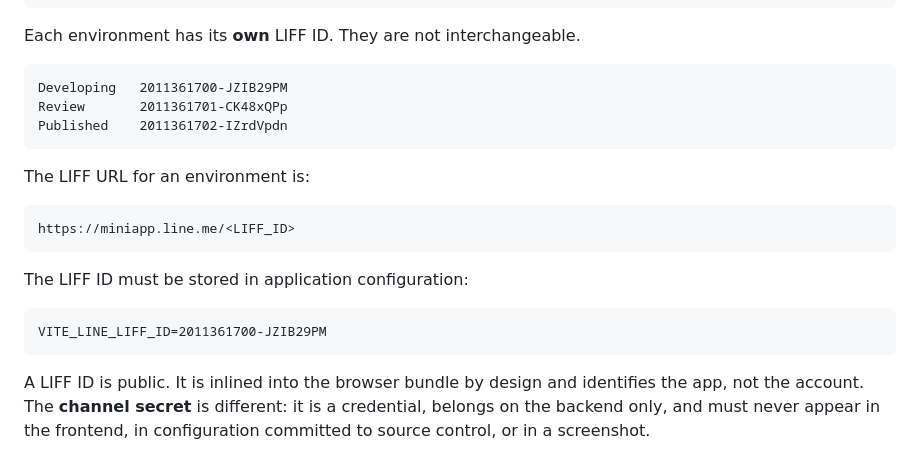
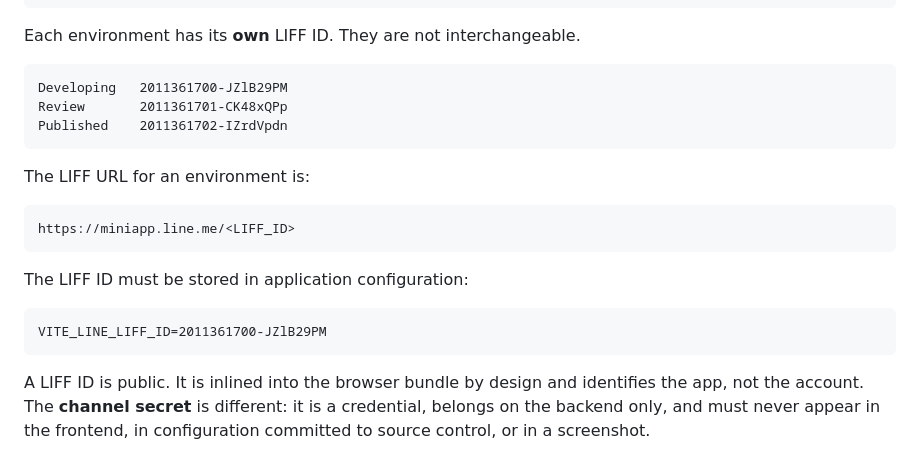
Before and after one commit to playxdev/dormmini, a Markdown page: docs/DESIGN-LINE-MINI.md, the part around the change. Drawn GitHub-style.

Commit message:
fix: correct the Developing LIFF ID transcription
The suffix contains a lowercase "l", not an uppercase "I". The earlier value
was transcribed from a screenshot and LINE rejected it with "LIFF app
'2011361700-JZIB29PM' was not found."

Verified by build-and-load: with the corrected ID, liff.init() no longer
reports the app as missing, succeeds against the registered endpoint URL, and
performs the external-browser login redirect.

    2011361700-JZlB29PM

Co-Authored-By: Claude Opus 5 <noreply@anthropic.com>
Claude-Session: https://claude.ai/code/session_01HSMZ658gSH4QWqfXz8sZwR

````diff
--- a/docs/DESIGN-LINE-MINI.md
+++ b/docs/DESIGN-LINE-MINI.md
@@ -117,7 +117,7 @@ Developing
 Each environment has its **own** LIFF ID. They are not interchangeable.
 
 ``` text
-Developing   2011361700-JZIB29PM
+Developing   2011361700-JZlB29PM
 Review       2011361701-CK48xQPp
 Published    2011361702-IZrdVpdn
 ```
@@ -131,7 +131,7 @@ https://miniapp.line.me/<LIFF_ID>
 The LIFF ID must be stored in application configuration:
 
 ``` text
-VITE_LINE_LIFF_ID=2011361700-JZIB29PM
+VITE_LINE_LIFF_ID=2011361700-JZlB29PM
 ```
 
 A LIFF ID is public. It is inlined into the browser bundle by design and
````
